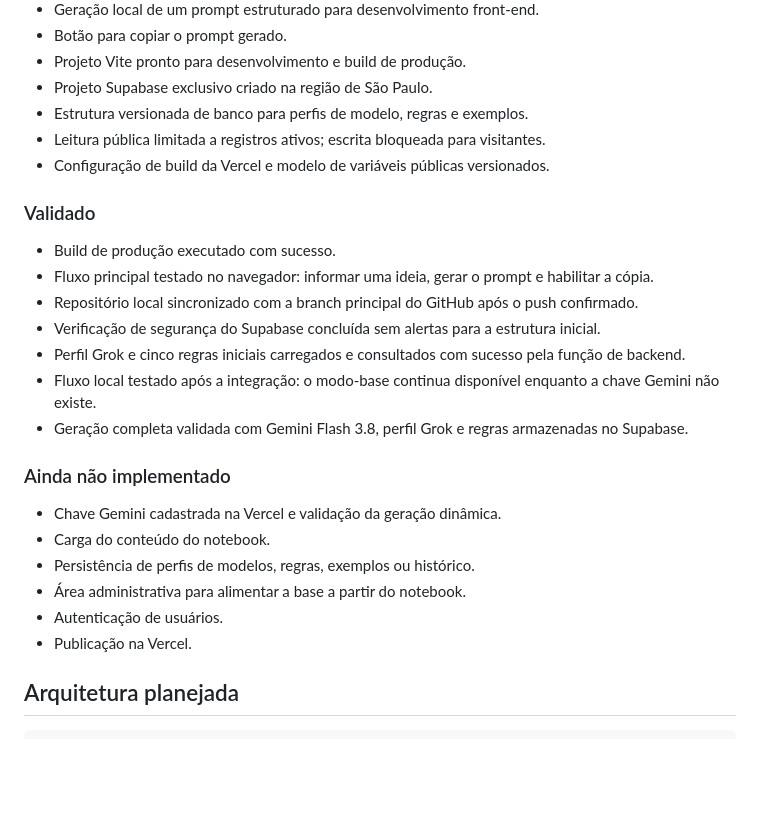
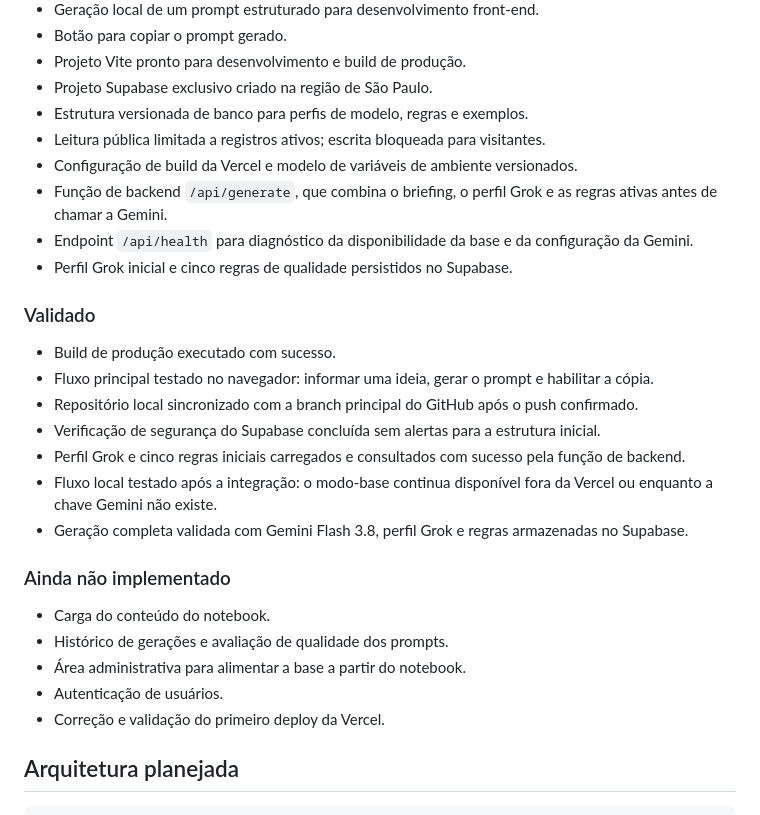
Before and after one commit to lnpott/PROMPT_EXPERT, a Markdown page: PROJECT_GUIDE.md, the part around one of its changes. GitHub-like rendering; blank space fills up the shorter version.

```diff
--- a/PROJECT_GUIDE.md
+++ b/PROJECT_GUIDE.md
@@ -27,7 +27,10 @@ O produto não é um arquivo de prompt estático. A pessoa descreve o que quer c
 - Projeto Supabase exclusivo criado na região de São Paulo.
 - Estrutura versionada de banco para perfis de modelo, regras e exemplos.
 - Leitura pública limitada a registros ativos; escrita bloqueada para visitantes.
-- Configuração de build da Vercel e modelo de variáveis públicas versionados.
+- Configuração de build da Vercel e modelo de variáveis de ambiente versionados.
+- Função de backend `/api/generate`, que combina o briefing, o perfil Grok e as regras ativas antes de chamar a Gemini.
+- Endpoint `/api/health` para diagnóstico da disponibilidade da base e da configuração da Gemini.
+- Perfil Grok inicial e cinco regras de qualidade persistidos no Supabase.
 
 ### Validado
 
@@ -36,17 +39,16 @@ O produto não é um arquivo de prompt estático. A pessoa descreve o que quer c
 - Repositório local sincronizado com a branch principal do GitHub após o push confirmado.
 - Verificação de segurança do Supabase concluída sem alertas para a estrutura inicial.
 - Perfil Grok e cinco regras iniciais carregados e consultados com sucesso pela função de backend.
-- Fluxo local testado após a integração: o modo-base continua disponível enquanto a chave Gemini não existe.
+- Fluxo local testado após a integração: o modo-base continua disponível fora da Vercel ou enquanto a chave Gemini não existe.
 - Geração completa validada com Gemini Flash 3.8, perfil Grok e regras armazenadas no Supabase.
 
 ### Ainda não implementado
 
-- Chave Gemini cadastrada na Vercel e validação da geração dinâmica.
 - Carga do conteúdo do notebook.
-- Persistência de perfis de modelos, regras, exemplos ou histórico.
+- Histórico de gerações e avaliação de qualidade dos prompts.
 - Área administrativa para alimentar a base a partir do notebook.
 - Autenticação de usuários.
-- Publicação na Vercel.
+- Correção e validação do primeiro deploy da Vercel.
 
 ## Arquitetura planejada
 
```
Also changed, not shown: other parts of PROJECT_GUIDE.md (+11 -20 lines).
